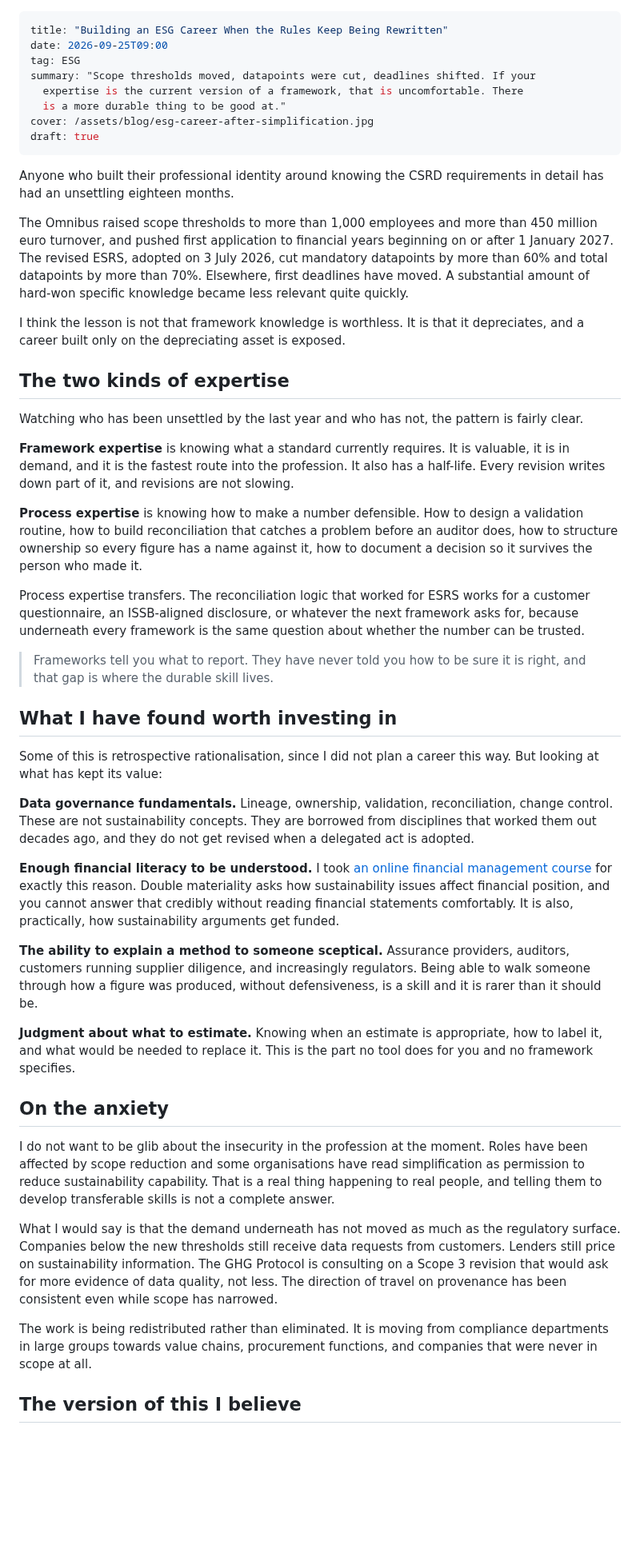
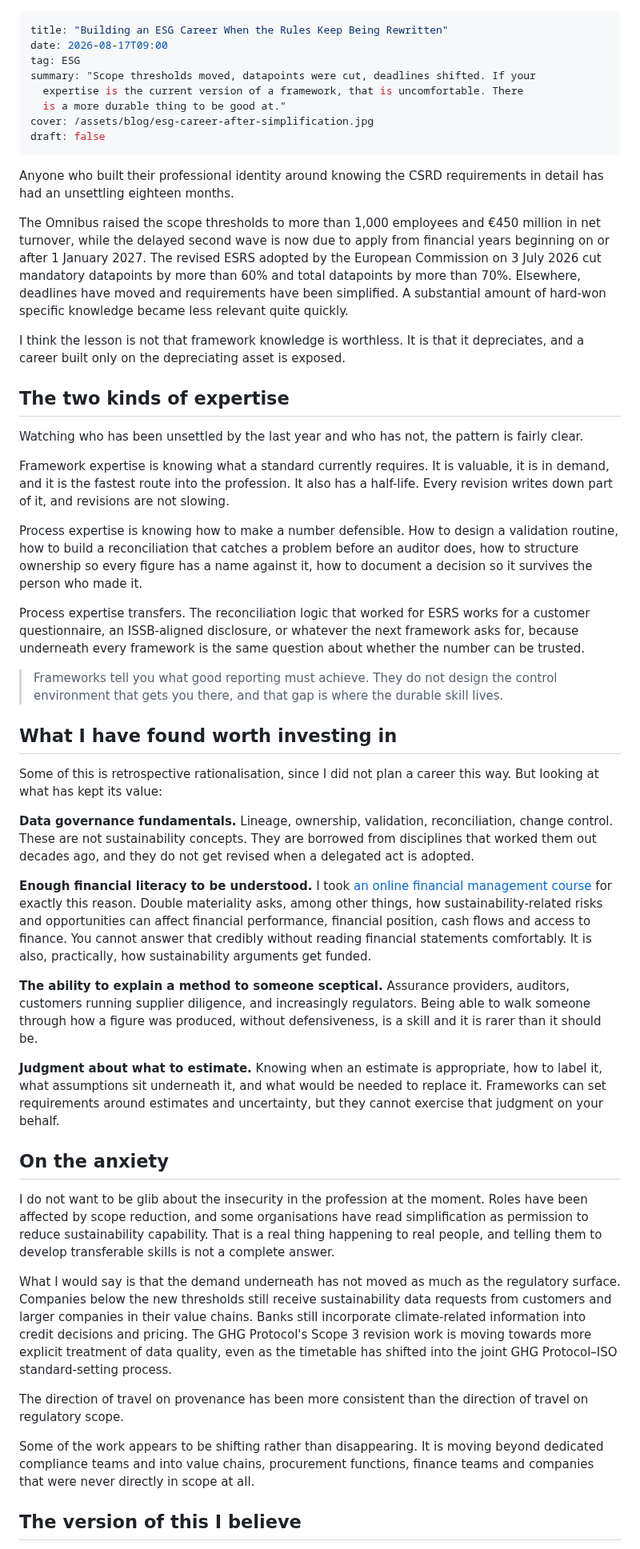
Before and after one commit to firatbarca/personal, a Markdown page: src/posts/esg-career-after-simplification.md, the part around one of its changes. Shown at 80% size. Drawn GitHub-style; blank space fills up the shorter version.

Commit message:
Revise ESG career article for clarity and updates
Updated publication date, changed draft status to false, and revised several sections for clarity and accuracy regarding ESG career insights.

```diff
--- a/src/posts/esg-career-after-simplification.md
+++ b/src/posts/esg-career-after-simplification.md
@@ -1,16 +1,16 @@
 ---
 title: "Building an ESG Career When the Rules Keep Being Rewritten"
-date: 2026-09-25T09:00
+date: 2026-08-17T09:00
 tag: ESG
 summary: "Scope thresholds moved, datapoints were cut, deadlines shifted. If your
   expertise is the current version of a framework, that is uncomfortable. There
   is a more durable thing to be good at."
 cover: /assets/blog/esg-career-after-simplification.jpg
-draft: true
+draft: false
 ---
 Anyone who built their professional identity around knowing the CSRD requirements in detail has had an unsettling eighteen months.
 
-The Omnibus raised scope thresholds to more than 1,000 employees and more than 450 million euro turnover, and pushed first application to financial years beginning on or after 1 January 2027. The revised ESRS, adopted on 3 July 2026, cut mandatory datapoints by more than 60% and total datapoints by more than 70%. Elsewhere, first deadlines have moved. A substantial amount of hard-won specific knowledge became less relevant quite quickly.
+The Omnibus raised the scope thresholds to more than 1,000 employees and €450 million in net turnover, while the delayed second wave is now due to apply from financial years beginning on or after 1 January 2027. The revised ESRS adopted by the European Commission on 3 July 2026 cut mandatory datapoints by more than 60% and total datapoints by more than 70%. Elsewhere, deadlines have moved and requirements have been simplified. A substantial amount of hard-won specific knowledge became less relevant quite quickly.
 
 I think the lesson is not that framework knowledge is worthless. It is that it depreciates, and a career built only on the depreciating asset is exposed.
 
@@ -18,13 +18,13 @@ I think the lesson is not that framework knowledge is worthless. It is that it d
 
 Watching who has been unsettled by the last year and who has not, the pattern is fairly clear.
 
-**Framework expertise** is knowing what a standard currently requires. It is valuable, it is in demand, and it is the fastest route into the profession. It also has a half-life. Every revision writes down part of it, and revisions are not slowing.
+Framework expertise is knowing what a standard currently requires. It is valuable, it is in demand, and it is the fastest route into the profession. It also has a half-life. Every revision writes down part of it, and revisions are not slowing.
 
-**Process expertise** is knowing how to make a number defensible. How to design a validation routine, how to build reconciliation that catches a problem before an auditor does, how to structure ownership so every figure has a name against it, how to document a decision so it survives the person who made it.
+Process expertise is knowing how to make a number defensible. How to design a validation routine, how to build a reconciliation that catches a problem before an auditor does, how to structure ownership so every figure has a name against it, how to document a decision so it survives the person who made it.
 
 Process expertise transfers. The reconciliation logic that worked for ESRS works for a customer questionnaire, an ISSB-aligned disclosure, or whatever the next framework asks for, because underneath every framework is the same question about whether the number can be trusted.
 
-> Frameworks tell you what to report. They have never told you how to be sure it is right, and that gap is where the durable skill lives.
+> Frameworks tell you what good reporting must achieve. They do not design the control environment that gets you there, and that gap is where the durable skill lives.
 
 ## What I have found worth investing in
 
@@ -32,19 +32,21 @@ Some of this is retrospective rationalisation, since I did not plan a career thi
 
 **Data governance fundamentals.** Lineage, ownership, validation, reconciliation, change control. These are not sustainability concepts. They are borrowed from disciplines that worked them out decades ago, and they do not get revised when a delegated act is adopted.
 
-**Enough financial literacy to be understood.** I took [an online financial management course](/blog/why-i-took-an-online-financial-management-course/) for exactly this reason. Double materiality asks how sustainability issues affect financial position, and you cannot answer that credibly without reading financial statements comfortably. It is also, practically, how sustainability arguments get funded.
+**Enough financial literacy to be understood.** I took [an online financial management course](/blog/why-i-took-an-online-financial-management-course/) for exactly this reason. Double materiality asks, among other things, how sustainability-related risks and opportunities can affect financial performance, financial position, cash flows and access to finance. You cannot answer that credibly without reading financial statements comfortably. It is also, practically, how sustainability arguments get funded.
 
 **The ability to explain a method to someone sceptical.** Assurance providers, auditors, customers running supplier diligence, and increasingly regulators. Being able to walk someone through how a figure was produced, without defensiveness, is a skill and it is rarer than it should be.
 
-**Judgment about what to estimate.** Knowing when an estimate is appropriate, how to label it, and what would be needed to replace it. This is the part no tool does for you and no framework specifies.
+**Judgment about what to estimate.** Knowing when an estimate is appropriate, how to label it, what assumptions sit underneath it, and what would be needed to replace it. Frameworks can set requirements around estimates and uncertainty, but they cannot exercise that judgment on your behalf.
 
 ## On the anxiety
 
-I do not want to be glib about the insecurity in the profession at the moment. Roles have been affected by scope reduction and some organisations have read simplification as permission to reduce sustainability capability. That is a real thing happening to real people, and telling them to develop transferable skills is not a complete answer.
+I do not want to be glib about the insecurity in the profession at the moment. Roles have been affected by scope reduction, and some organisations have read simplification as permission to reduce sustainability capability. That is a real thing happening to real people, and telling them to develop transferable skills is not a complete answer.
 
-What I would say is that the demand underneath has not moved as much as the regulatory surface. Companies below the new thresholds still receive data requests from customers. Lenders still price on sustainability information. The GHG Protocol is consulting on a Scope 3 revision that would ask for more evidence of data quality, not less. The direction of travel on provenance has been consistent even while scope has narrowed.
+What I would say is that the demand underneath has not moved as much as the regulatory surface. Companies below the new thresholds still receive sustainability data requests from customers and larger companies in their value chains. Banks still incorporate climate-related information into credit decisions and pricing. The GHG Protocol's Scope 3 revision work is moving towards more explicit treatment of data quality, even as the timetable has shifted into the joint GHG Protocol–ISO standard-setting process.
 
-The work is being redistributed rather than eliminated. It is moving from compliance departments in large groups towards value chains, procurement functions, and companies that were never in scope at all.
+The direction of travel on provenance has been more consistent than the direction of travel on regulatory scope.
+
+Some of the work appears to be shifting rather than disappearing. It is moving beyond dedicated compliance teams and into value chains, procurement functions, finance teams and companies that were never directly in scope at all.
 
 ## The version of this I believe
 
```
Also changed, not shown: other parts of src/posts/esg-career-after-simplification.md (+4 -2 lines).
